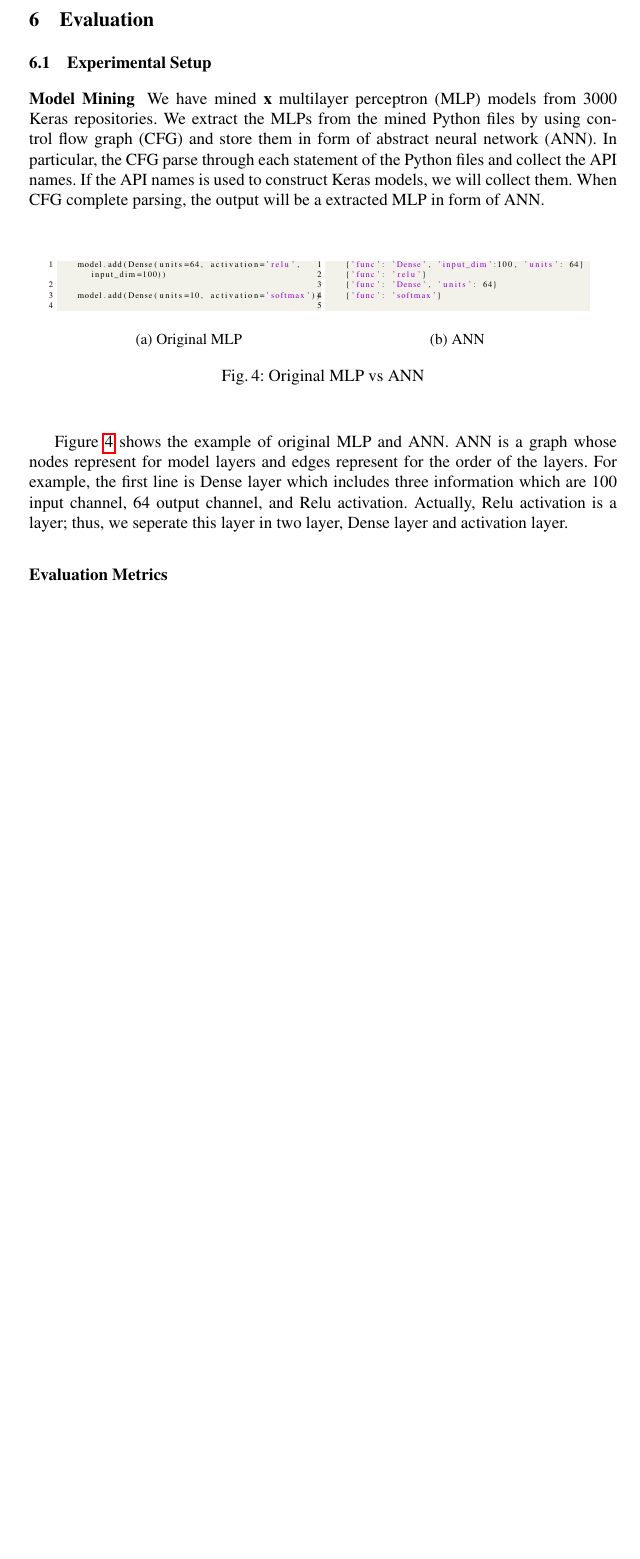
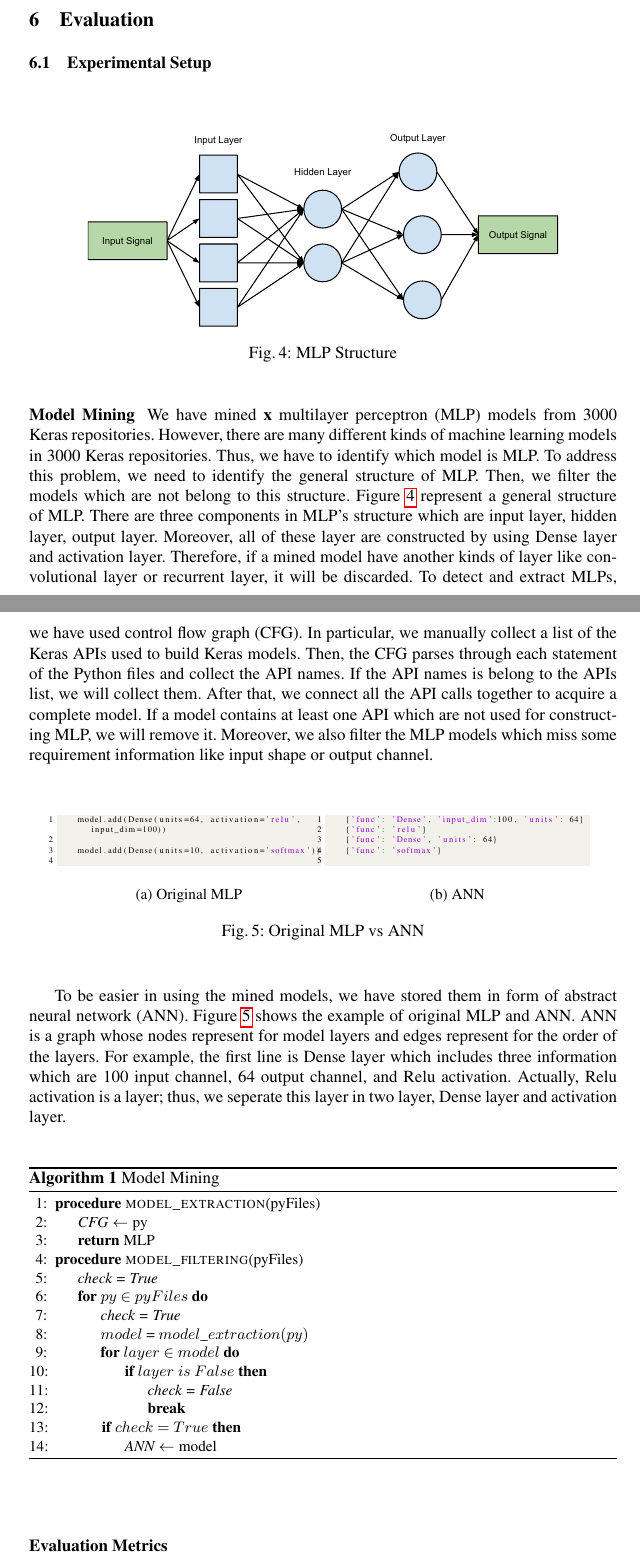
Before and after one commit to rangeetpan/641, a LaTeX thesis (report.tex, which reads evaluation.tex): part of page 8 of 10 before the commit and two parts of pages 8 and 9 of 11 after it, the two joined at a grey line, cut so that both start at the same text, the shorter picture padded with empty space. The pictures show the PDF file report.pdf that the author committed with the source.

Commit message:
edit mining

```diff
--- a/evaluation.tex
+++ b/evaluation.tex
@@ -1,5 +1,3 @@
 \section{Evaluation}
 \label{sec:evaluation}
 \subsection{Experimental Setup}
-\subsubsection{\textbf{Model Mining}}We have mined {\bf x} multilayer perceptron (MLP) models from 3000 Keras repositories. We extract the MLPs from the mined Python files by using control flow graph (CFG) and store them in form of abstract neural network (ANN). In particular, the CFG parse through each statement of the Python files and collect the API names. If the API names is used to construct Keras models, we will collect them. When CFG complete parsing, the output will be a extracted MLP in form of ANN.
-\begin{figure}[H]
@@ -6,3 +8,9 @@
+	\caption{MLP Structure}
+	\label{fig:mlp}
+	%\vspace{15pt}
+\end{figure}
+We have mined {\bf x} multilayer perceptron (MLP) models from 3000 Keras repositories. However, there are many different kinds of machine learning models in 3000 Keras repositories. Thus, we have to identify which model is MLP. To address this problem, we need to identify the general structure of MLP. Then, we filter the models which are not belong to this structure. Figure \ref{fig:mlp} represent a general structure of MLP. There are three components in MLP's structure which are input layer, hidden layer, output layer. Moreover, all of these layer are constructed by using Dense layer and activation layer. Therefore, if a mined model have another kinds of layer like convolutional layer or recurrent layer, it will be discarded. To detect and extract MLPs, we have used control flow graph (CFG). In particular, we manually collect a list of the Keras APIs used to build Keras models. Then, the CFG parses through each statement of the Python files and collect the API names. If the API names is belong to the APIs list, we will collect them. After that, we connect all the API calls together to acquire a complete model. If a model contains at least one API which are not used for constructing MLP, we will remove it. Moreover, we also filter the MLP models which miss some requirement information like input shape or output channel.
+\begin{figure}
 	\centering
 	\begin{subfigure}[b]{.45\linewidth}
 		\begin{lstlisting}[basicstyle=\tiny,numberblanklines=false]
@@ -26,7 +34,38 @@
 	\caption{Original MLP vs ANN}
 	\label{fig:converted}
 \end{figure}
-Figure \ref{fig:converted} shows the example of original MLP and ANN. ANN is a graph whose nodes represent for model layers and edges represent for the order of the layers. For example, the first line is Dense layer which includes three information which are 100 input channel, 64 output channel, and Relu activation. Actually, Relu activation is a layer; thus, we seperate this layer in two layer, Dense layer and activation layer.
+
+
+
+To be easier in using the mined models, we have stored them in form of abstract neural network (ANN). Figure \ref{fig:converted} shows the example of original MLP and ANN. ANN is a graph whose nodes represent for model layers and edges represent for the order of the layers. For example, the first line is Dense layer which includes three information which are 100 input channel, 64 output channel, and Relu activation. Actually, Relu activation is a layer; thus, we seperate this layer in two layer, Dense layer and activation layer.
+\begin{algorithm}
+	\caption{Model Mining}\label{euclid}
+	\begin{algorithmic}[1]
+		\Procedure{model\_extraction}{pyFiles}
+			\State $\textit{CFG} \gets \text{py}$
+			\State \Return MLP
+		\EndProcedure
+		\Procedure{model\_filtering}{pyFiles}
+		\State $\textit{check = True} $
+		\For{$py$ $\in$ $pyFiles$}
+			\State $\textit{check = True} $
+			\State $model$ = $model\_extraction(py)$
+			\For{$layer$ $\in$ $model$}
+				\If {$layer$ $is$ $False$}
+					\State $\textit{check = False} $
+					\State {\bf break}
+				\EndIf
+			\EndFor
+			\If {$check$ $=$ $True$}
+				\State $\textit{ANN}  \gets \text{model}$
+			\EndIf
+		\EndFor
+
+		\EndProcedure
+	\end{algorithmic}
+\end{algorithm}
+
+
 \subsubsection{Evaluation Metrics}
 
 \subsection{Experimental Methodology}
```
Also changed, not shown: macros.tex (+2 -1 lines), report.pdf, evaluation.tex (4 more changed lines), 1 other file.
